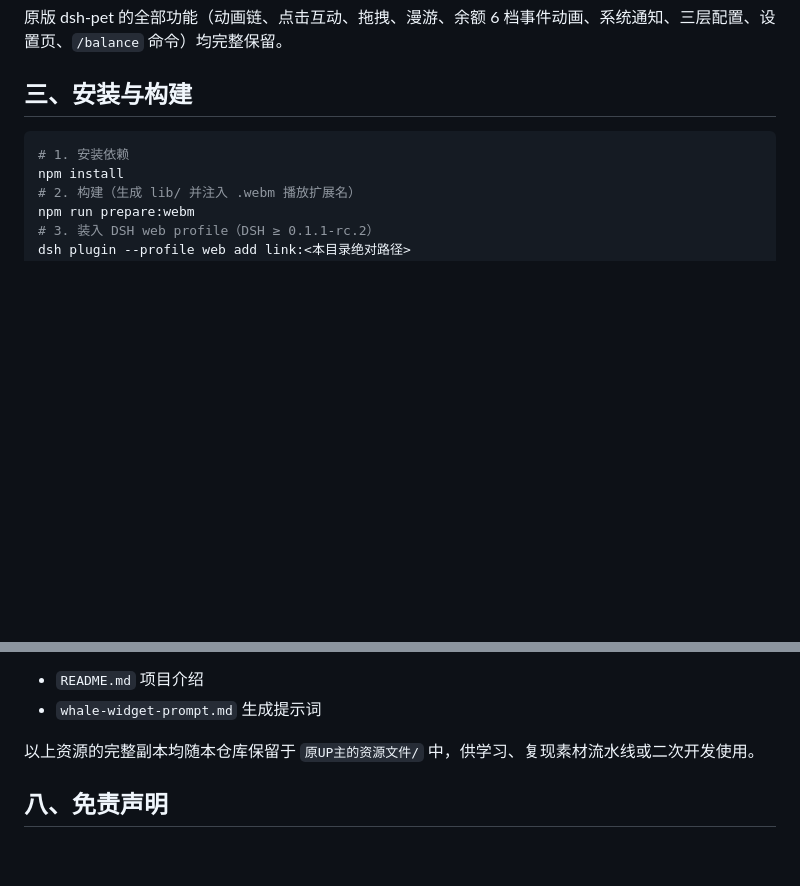
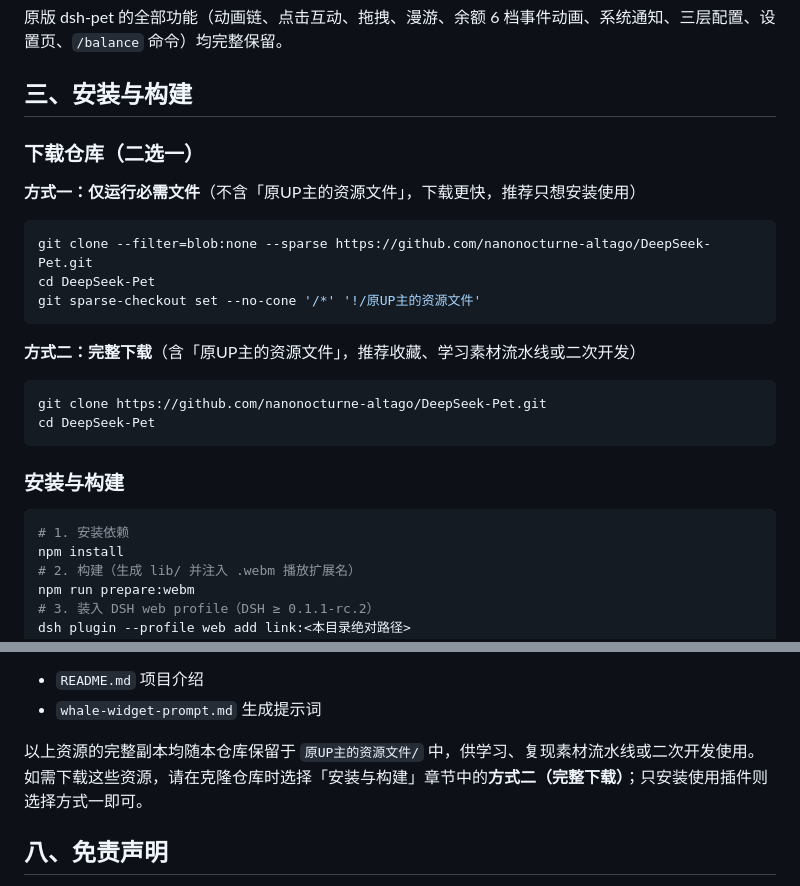
Before and after one commit to nanonocturne-altago/DeepSeek-Pet, a Markdown page: README.md, 2 parts joined by grey strips. Rendered like a GitHub page; blank space fills up the shorter version.

Commit message:
README：安装章节提供两种下载方式（仅运行文件/含原UP主资源），移除章节补充指引

````diff
--- a/README.md
+++ b/README.md
@@ -47,6 +47,25 @@
 原版 dsh-pet 的全部功能（动画链、点击互动、拖拽、漫游、余额 6 档事件动画、系统通知、三层配置、设置页、`/balance` 命令）均完整保留。
 
 ## 三、安装与构建
+
+### 下载仓库（二选一）
+
+**方式一：仅运行必需文件**（不含「原UP主的资源文件」，下载更快，推荐只想安装使用）
+
+```bash
+git clone --filter=blob:none --sparse https://github.com/nanonocturne-altago/DeepSeek-Pet.git
+cd DeepSeek-Pet
+git sparse-checkout set --no-cone '/*' '!/原UP主的资源文件'
+```
+
+**方式二：完整下载**（含「原UP主的资源文件」，推荐收藏、学习素材流水线或二次开发）
+
+```bash
+git clone https://github.com/nanonocturne-altago/DeepSeek-Pet.git
+cd DeepSeek-Pet
+```
+
+### 安装与构建
 
 ```bash
 # 1. 安装依赖
@@ -114,7 +133,7 @@ dsh --profile web
 - `README.md` 项目介绍
 - `whale-widget-prompt.md` 生成提示词
 
-以上资源的完整副本均随本仓库保留于 `原UP主的资源文件/` 中，供学习、复现素材流水线或二次开发使用。
+以上资源的完整副本均随本仓库保留于 `原UP主的资源文件/` 中，供学习、复现素材流水线或二次开发使用。如需下载这些资源，请在克隆仓库时选择「安装与构建」章节中的**方式二（完整下载）**；只安装使用插件则选择方式一即可。
 
 ## 八、免责声明
 
````
